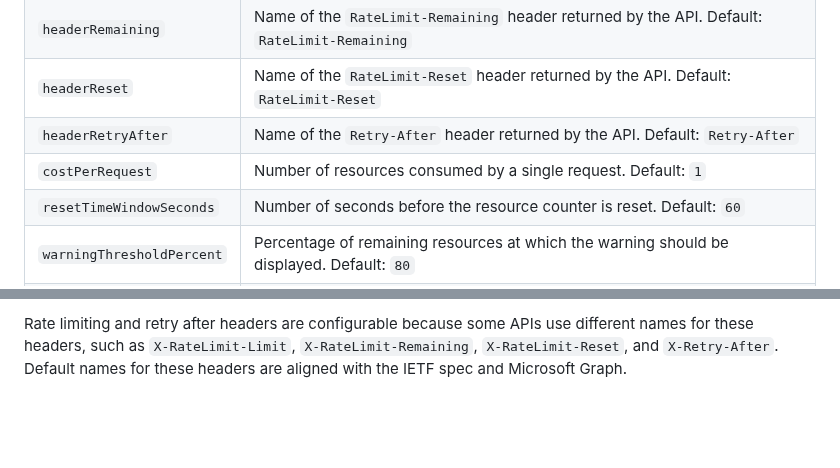
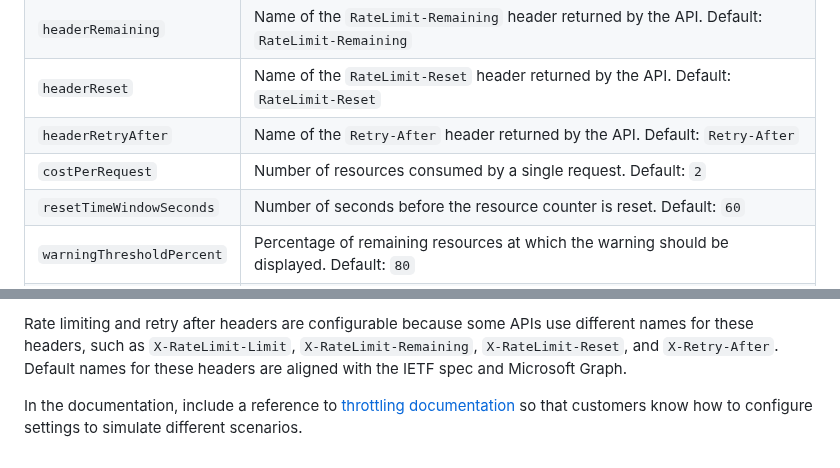
Before and after one commit to microsoft/dev-proxy, a Markdown page: specs/rate-limiting.md, 2 parts joined by grey strips. GitHub-like rendering; blank space fills up the shorter version.

Commit message:
Updates rate limiting spec

```diff
--- a/specs/rate-limiting.md
+++ b/specs/rate-limiting.md
@@ -18,7 +18,7 @@ Setting|Description
 `headerRemaining`|Name of the `RateLimit-Remaining` header returned by the API. Default: `RateLimit-Remaining`
 `headerReset`|Name of the `RateLimit-Reset` header returned by the API. Default: `RateLimit-Reset`
 `headerRetryAfter`|Name of the `Retry-After` header returned by the API. Default: `Retry-After`
-`costPerRequest`|Number of resources consumed by a single request. Default: `1`
+`costPerRequest`|Number of resources consumed by a single request. Default: `2`
 `resetTimeWindowSeconds`|Number of seconds before the resource counter is reset. Default: `60`
 `warningThresholdPercent`|Percentage of remaining resources at which the warning should be displayed. Default: `80`
 `rateLimit`|Number of resources available in the time window. Default: `120`
@@ -39,3 +39,5 @@ If the application tries calling the API again before the time specified in the
 When the time of next reset is reached, the plugin will reset the total number of resources available to the value of the `rateLimit` setting.
 
 Rate limiting and retry after headers are configurable because some APIs use different names for these headers, such as `X-RateLimit-Limit`, `X-RateLimit-Remaining`, `X-RateLimit-Reset`, and `X-Retry-After`. Default names for these headers are aligned with the IETF spec and Microsoft Graph.
+
+In the documentation, include a reference to [throttling documentation](https://learn.microsoft.com/sharepoint/dev/general-development/how-to-avoid-getting-throttled-or-blocked-in-sharepoint-online#application-throttling) so that customers know how to configure settings to simulate different scenarios.
```
